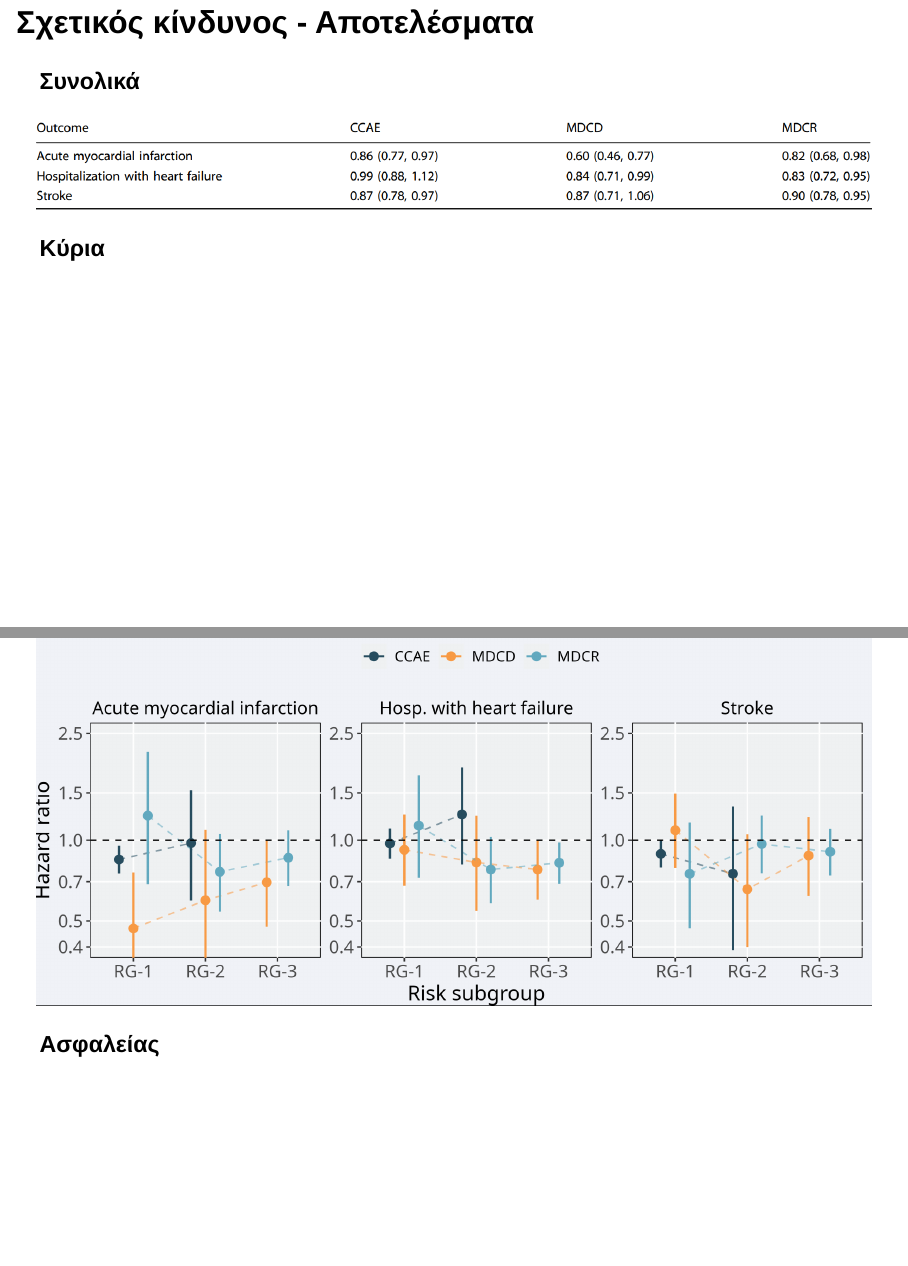
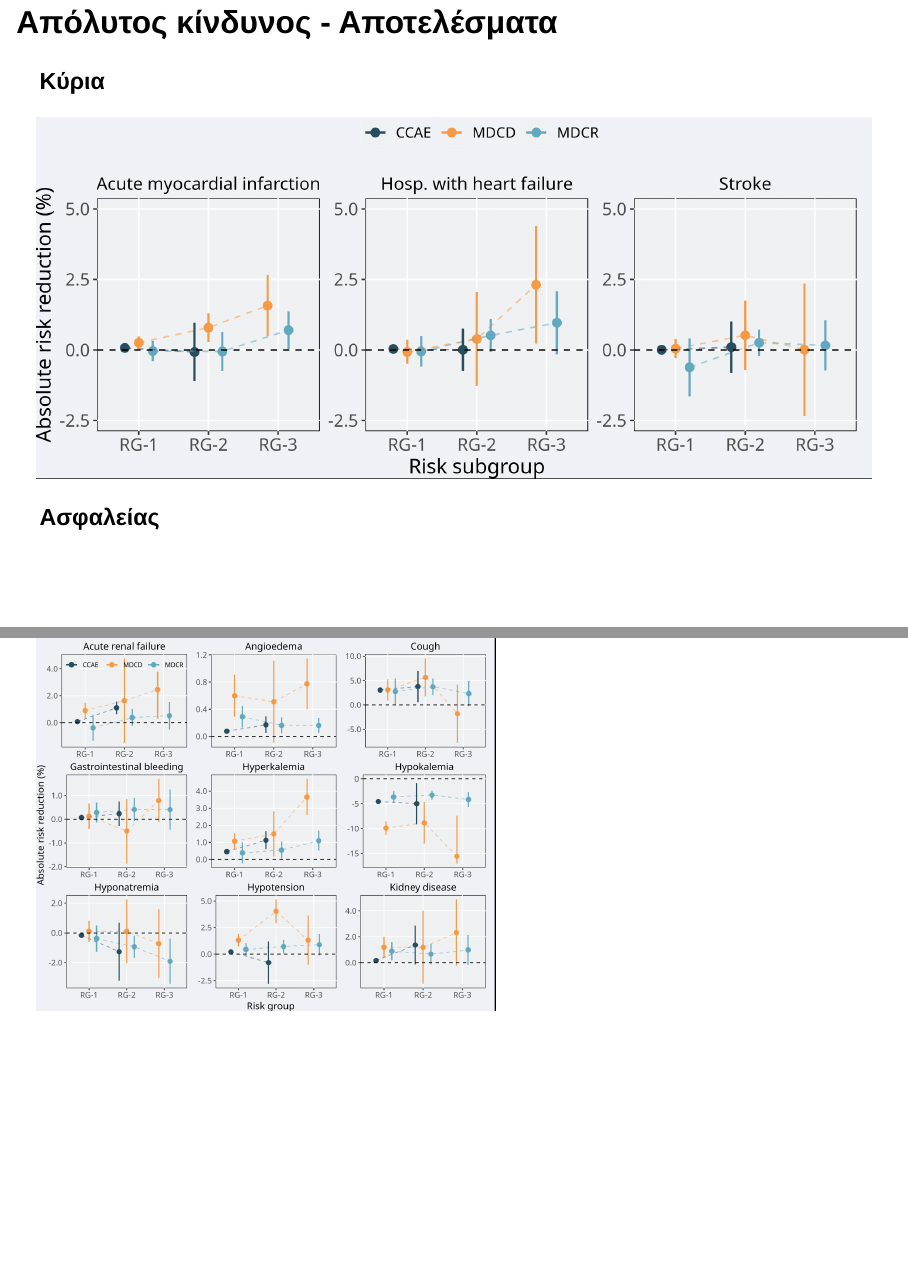
Before and after one commit to rekkasa-presentations/ohdsi-gr-20231213, a Quarto document (index.qmd): pages 17 and 18 of 25 before the commit and pages 17 and 18 of 22 after it, joined at a grey line. Rendered offline with R 4.5, knitr and Pandoc in place of Quarto, with nearby package versions; drawn as Slidy slides in place of the format the file asks for.

Commit message:
remove relative risk results

```diff
--- a/index.qmd
+++ b/index.qmd
@@ -177,24 +177,6 @@ $$
 
 
 
-## Σχετικός κίνδυνος - Αποτελέσματα
-
-::: {.panel-tabset}
-
-### Συνολικά
-
-![](figures/overall.png)
-
-### Κύρια
-
-![](figures/relative-main.png)
-
-### Aσφαλείας
-
-![](figures/relative-safety.png){width=57%}
-
-:::
-
 ## Απόλυτος κίνδυνος - Αποτελέσματα
 
 ::: {.panel-tabset}
```
Also changed, not shown: index.html.
